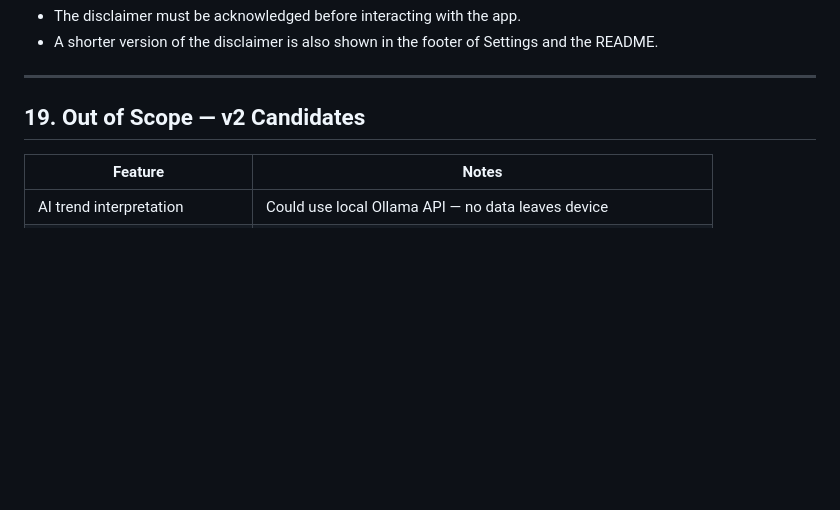
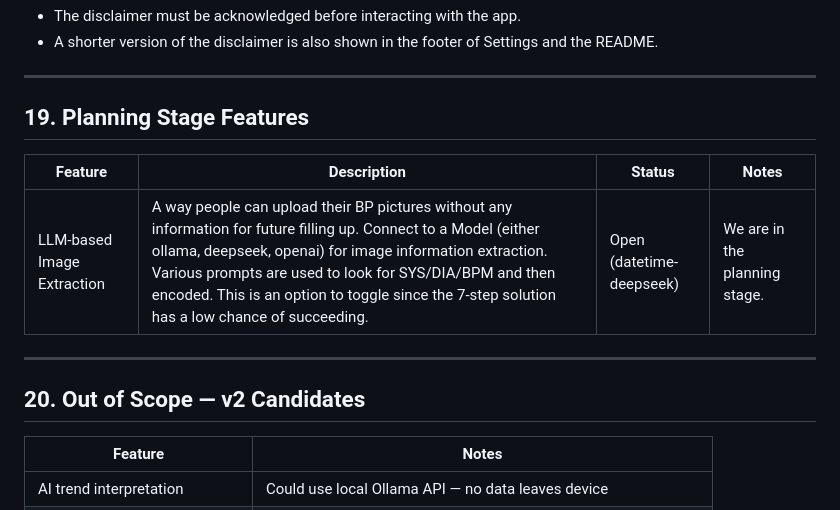
Before and after one commit to Comfac-Global-Group/bp-app, a Markdown page: BP-FRD.md, the part around the change. Drawn GitHub-style; blank space fills up the shorter version.

Commit message:
docs(frd): add LLM-based image extraction planning feature with status Open

```diff
--- a/BP-FRD.md
+++ b/BP-FRD.md
@@ -518,7 +518,15 @@ Recommended sequencing for incremental build and testing:
 
 ---
 
-## 19. Out of Scope — v2 Candidates
+## 19. Planning Stage Features
+
+| Feature | Description | Status | Notes |
+|---------|-------------|--------|-------|
+| LLM-based Image Extraction | A way people can upload their BP pictures without any information for future filling up. Connect to a Model (either ollama, deepseek, openai) for image information extraction. Various prompts are used to look for SYS/DIA/BPM and then encoded. This is an option to toggle since the 7-step solution has a low chance of succeeding. | Open (datetime-deepseek) | We are in the planning stage. |
+
+---
+
+## 20. Out of Scope — v2 Candidates
 
 | Feature | Notes |
 |---------|-------|
```
